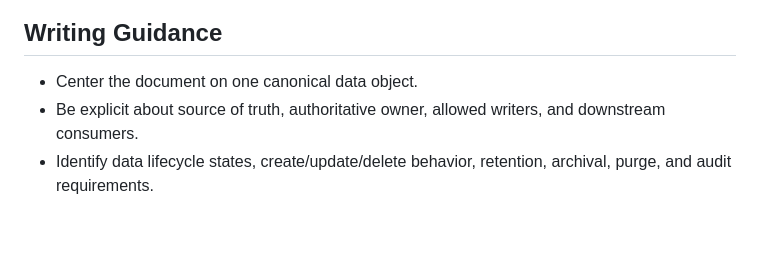
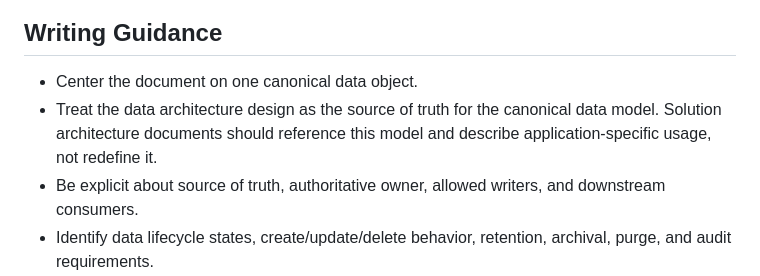
Before and after one commit to Future-CX/AI-Architecture-Toolkit, a Markdown page: skills/data-architecture-design/SKILL.md, the part around the change. Drawn GitHub-style; blank space fills up the shorter version.

```diff
--- a/skills/data-architecture-design/SKILL.md
+++ b/skills/data-architecture-design/SKILL.md
@@ -68,6 +68,7 @@ Do not write real-company data architecture details into this public toolkit rep
 ## Writing Guidance
 
 - Center the document on one canonical data object.
+- Treat the data architecture design as the source of truth for the canonical data model. Solution architecture documents should reference this model and describe application-specific usage, not redefine it.
 - Be explicit about source of truth, authoritative owner, allowed writers, and downstream consumers.
 - Identify data lifecycle states, create/update/delete behavior, retention, archival, purge, and audit requirements.
 - Describe data movement in business terms first, then technical integration details.
```
Also changed, not shown: skills/solution-architecture-design/SKILL.md (+6 -4 lines), 1 other file.
